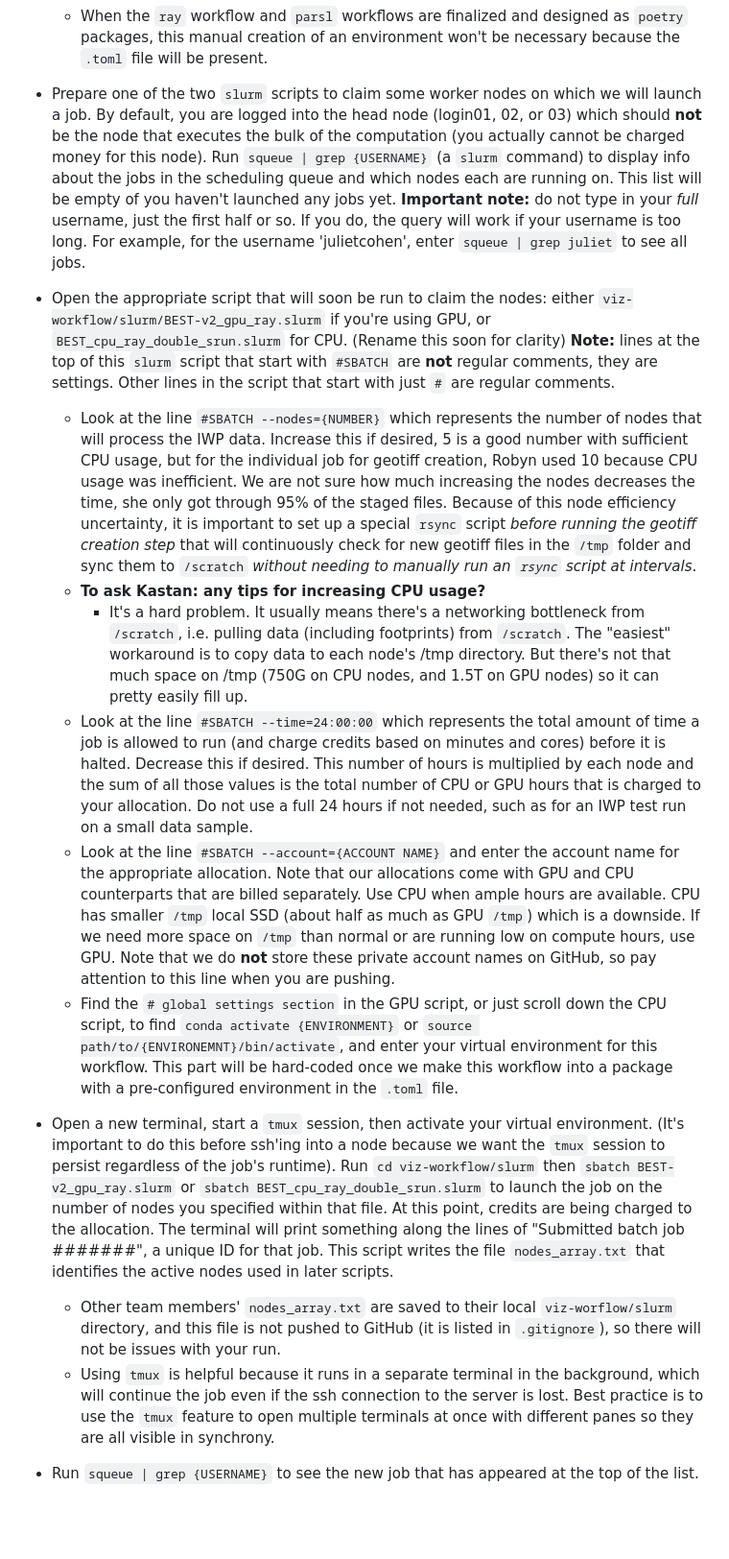
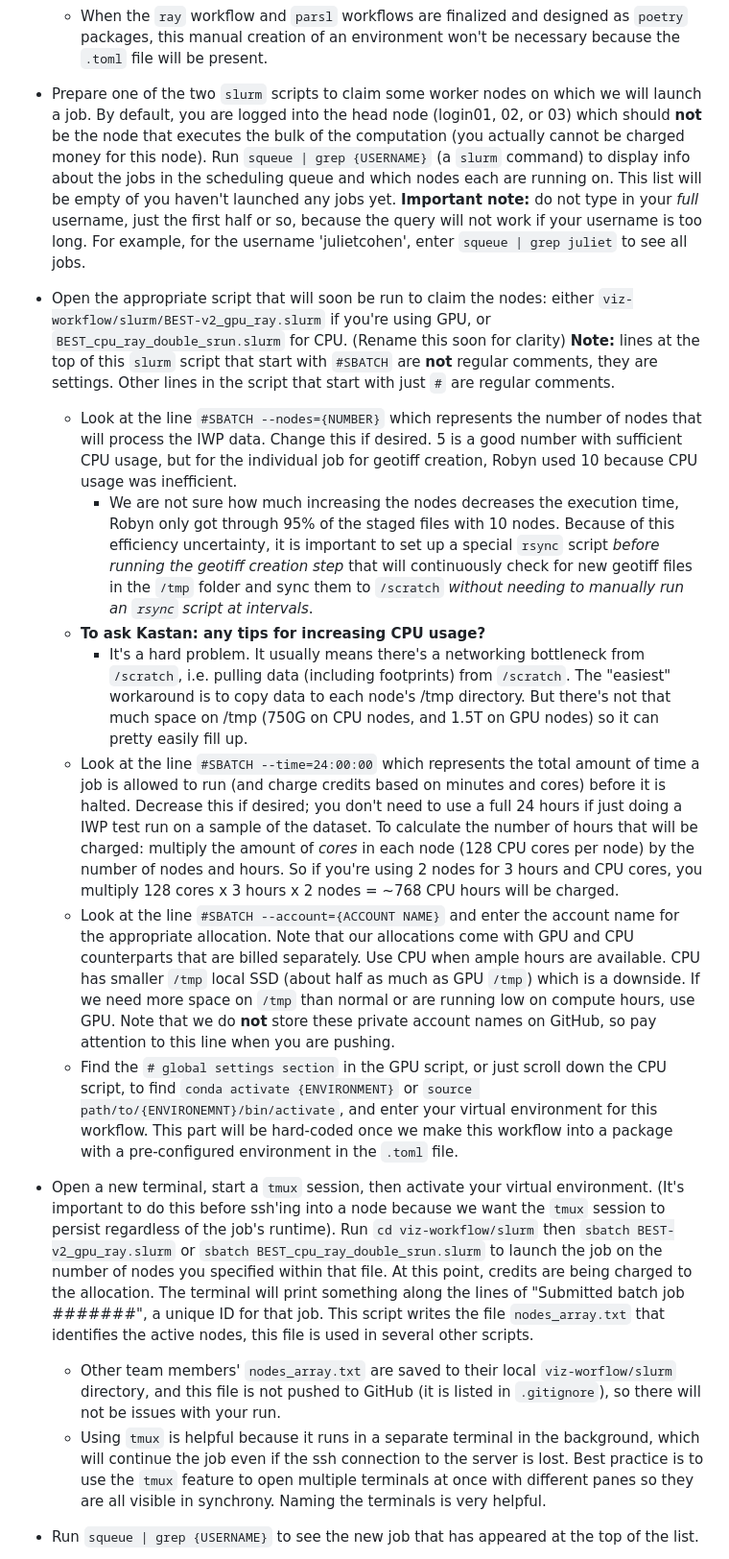
Before and after one commit to PermafrostDiscoveryGateway/viz-info, a Markdown page: 09_iwp-workflow.md, the part around one of its changes. Shown at 96% size. GitHub-like rendering; blank space fills up the shorter version.

```diff
--- a/09_iwp-workflow.md
+++ b/09_iwp-workflow.md
@@ -17,18 +17,18 @@ The ice wedge polygons dataset is very large, so we use `ray` to run the workflo
     - Changes integrated with pulls or saved manual changes will __automatically__ be implemented into that virtual environment if the local package was installed with `-e` (stands for "editable") and you are running a script from the terminal.
     - When the `ray` workflow and `parsl` workflows are finalized and designed as `poetry` packages, this manual creation of an environment won't be necessary because the `.toml` file will be present.
 
-- Prepare one of the two `slurm` scripts to claim some worker nodes on which we will launch a job. By default, you are logged into the head node (login01, 02, or 03) which should __not__ be the node that executes the bulk of the computation (you actually cannot be charged money for this node). Run `squeue | grep {USERNAME}` (a `slurm` command) to display info about the jobs in the scheduling queue and which nodes each are running on. This list will be empty of you haven't launched any jobs yet. **Important note:** do not type in your _full_ username, just the first half or so. If you do, the query will work if your username is too long. For example, for the username 'julietcohen', enter `squeue | grep juliet` to see all jobs.
+- Prepare one of the two `slurm` scripts to claim some worker nodes on which we will launch a job. By default, you are logged into the head node (login01, 02, or 03) which should __not__ be the node that executes the bulk of the computation (you actually cannot be charged money for this node). Run `squeue | grep {USERNAME}` (a `slurm` command) to display info about the jobs in the scheduling queue and which nodes each are running on. This list will be empty of you haven't launched any jobs yet. **Important note:** do not type in your _full_ username, just the first half or so, because the query will not work if your username is too long. For example, for the username 'julietcohen', enter `squeue | grep juliet` to see all jobs.
 - Open the appropriate script that will soon be run to claim the nodes: either `viz-workflow/slurm/BEST-v2_gpu_ray.slurm` if you're using GPU, or `BEST_cpu_ray_double_srun.slurm` for CPU. (Rename this soon for clarity) **Note:** lines at the top of this `slurm` script that start with `#SBATCH` are __not__ regular comments, they are settings. Other lines in the script that start with just `#` are regular comments.
-    - Look at the line `#SBATCH --nodes={NUMBER}` which represents the number of nodes that will process the IWP data. Increase this if desired, 5 is a good number with sufficient CPU usage, but for the individual job for geotiff creation, Robyn used 10 because CPU usage was inefficient.
-    We are not sure how much increasing the nodes decreases the time, she only got through 95% of the staged files. Because of this node efficiency uncertainty, it is important to set up a special `rsync` script _before running the geotiff creation step_  that will continuously check for new geotiff files in the `/tmp` folder and sync them to `/scratch` _without needing to manually run an `rsync` script at intervals_.
+    - Look at the line `#SBATCH --nodes={NUMBER}` which represents the number of nodes that will process the IWP data. Change this if desired. 5 is a good number with sufficient CPU usage, but for the individual job for geotiff creation, Robyn used 10 because CPU usage was inefficient.
+        - We are not sure how much increasing the nodes decreases the execution time, Robyn only got through 95% of the staged files with 10 nodes. Because of this efficiency uncertainty, it is important to set up a special `rsync` script _before running the geotiff creation step_  that will continuously check for new geotiff files in the `/tmp` folder and sync them to `/scratch` _without needing to manually run an `rsync` script at intervals_.
     - **To ask Kastan: any tips for increasing CPU usage?**
         - It's a hard problem. It usually means there's a networking bottleneck from `/scratch`, i.e. pulling data (including footprints) from `/scratch`. The "easiest" workaround is to copy data to each node's /tmp directory. But there's not that much space on /tmp (750G on CPU nodes, and 1.5T on GPU nodes) so it can pretty easily fill up.
-    - Look at the line `#SBATCH --time=24:00:00` which represents the total amount of time a job is allowed to run (and charge credits based on minutes and cores) before it is halted. Decrease this if desired. This number of hours is multiplied by each node and the sum of all those values is the total number of CPU or GPU hours that is charged to your allocation. Do not use a full 24 hours if not needed, such as for an IWP test run on a small data sample.
+    - Look at the line `#SBATCH --time=24:00:00` which represents the total amount of time a job is allowed to run (and charge credits based on minutes and cores) before it is halted. Decrease this if desired; you don't need to use a full 24 hours if just doing a IWP test run on a sample of the dataset. To calculate the number of hours that will be charged: multiply the amount of _cores_ in each node (128 CPU cores per node) by the number of nodes and hours. So if you're using 2 nodes for 3 hours and CPU cores, you multiply 128 cores x 3 hours x 2 nodes = ~768 CPU hours will be charged.
     - Look at the line `#SBATCH --account={ACCOUNT NAME}` and enter the account name for the appropriate allocation. Note that our allocations come with GPU and CPU counterparts that are billed separately. Use CPU when ample hours are available. CPU has smaller `/tmp` local SSD (about half as much as GPU `/tmp`) which is a downside. If we need more space on `/tmp` than normal or are running low on compute hours, use GPU. Note that we do __not__ store these private account names on GitHub, so pay attention to this line when you are pushing.
     - Find the `# global settings section` in the GPU script, or just scroll down the CPU script, to find `conda activate {ENVIRONMENT}` or `source path/to/{ENVIRONEMNT}/bin/activate`, and enter your virtual environment for this workflow. This part will be hard-coded once we make this workflow into a package with a pre-configured environment in the `.toml` file.
 
-- Open a new terminal, start a `tmux` session, then activate your virtual environment. (It's important to do this before ssh'ing into a node because we want the `tmux` session to persist regardless of the job's runtime). Run `cd viz-workflow/slurm` then `sbatch BEST-v2_gpu_ray.slurm` or `sbatch BEST_cpu_ray_double_srun.slurm` to launch the job on the number of nodes you specified within that file. At this point, credits are being charged to the allocation. The terminal will print something along the lines of "Submitted batch job #######", a unique ID for that job. This script writes the file `nodes_array.txt` that identifies the active nodes used in later scripts.
+- Open a new terminal, start a `tmux` session, then activate your virtual environment. (It's important to do this before ssh'ing into a node because we want the `tmux` session to persist regardless of the job's runtime). Run `cd viz-workflow/slurm` then `sbatch BEST-v2_gpu_ray.slurm` or `sbatch BEST_cpu_ray_double_srun.slurm` to launch the job on the number of nodes you specified within that file. At this point, credits are being charged to the allocation. The terminal will print something along the lines of "Submitted batch job #######", a unique ID for that job. This script writes the file `nodes_array.txt` that identifies the active nodes, this file is used in several other scripts.
     - Other team members' `nodes_array.txt` are saved to their local `viz-worflow/slurm` directory, and this file is not pushed to GitHub (it is listed in `.gitignore`), so there will not be issues with your run.
-    - Using `tmux` is helpful because it runs in a separate terminal in the background, which will continue the job even if the ssh connection to the server is lost. Best practice is to use the `tmux` feature to open multiple terminals at once with different panes so they are all visible in synchrony.
+    - Using `tmux` is helpful because it runs in a separate terminal in the background, which will continue the job even if the ssh connection to the server is lost. Best practice is to use the `tmux` feature to open multiple terminals at once with different panes so they are all visible in synchrony. Naming the terminals is very helpful.
 
 -  Run `squeue | grep {USERNAME}` to see the new job that has appeared at the top of the list.
```
Also changed, not shown: other parts of 09_iwp-workflow.md (+23 -26 lines).
